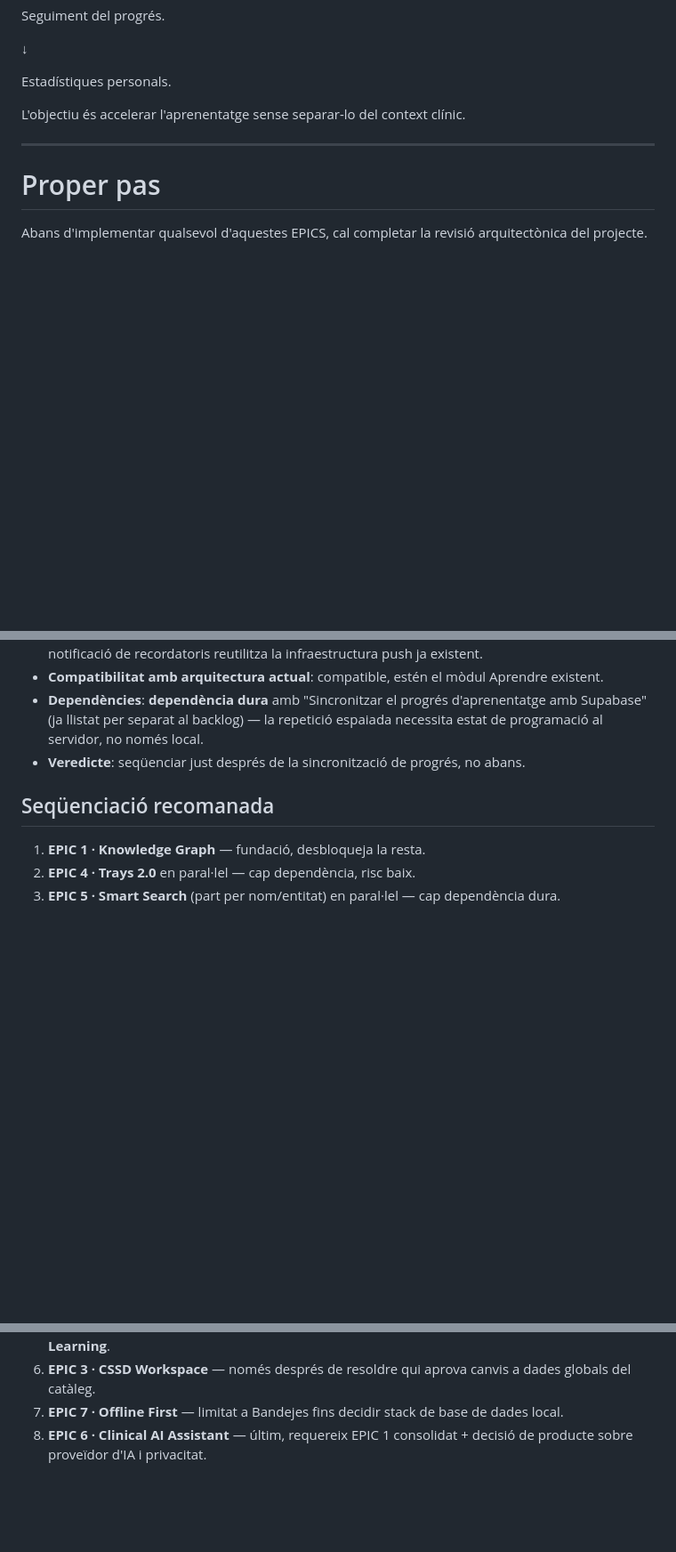
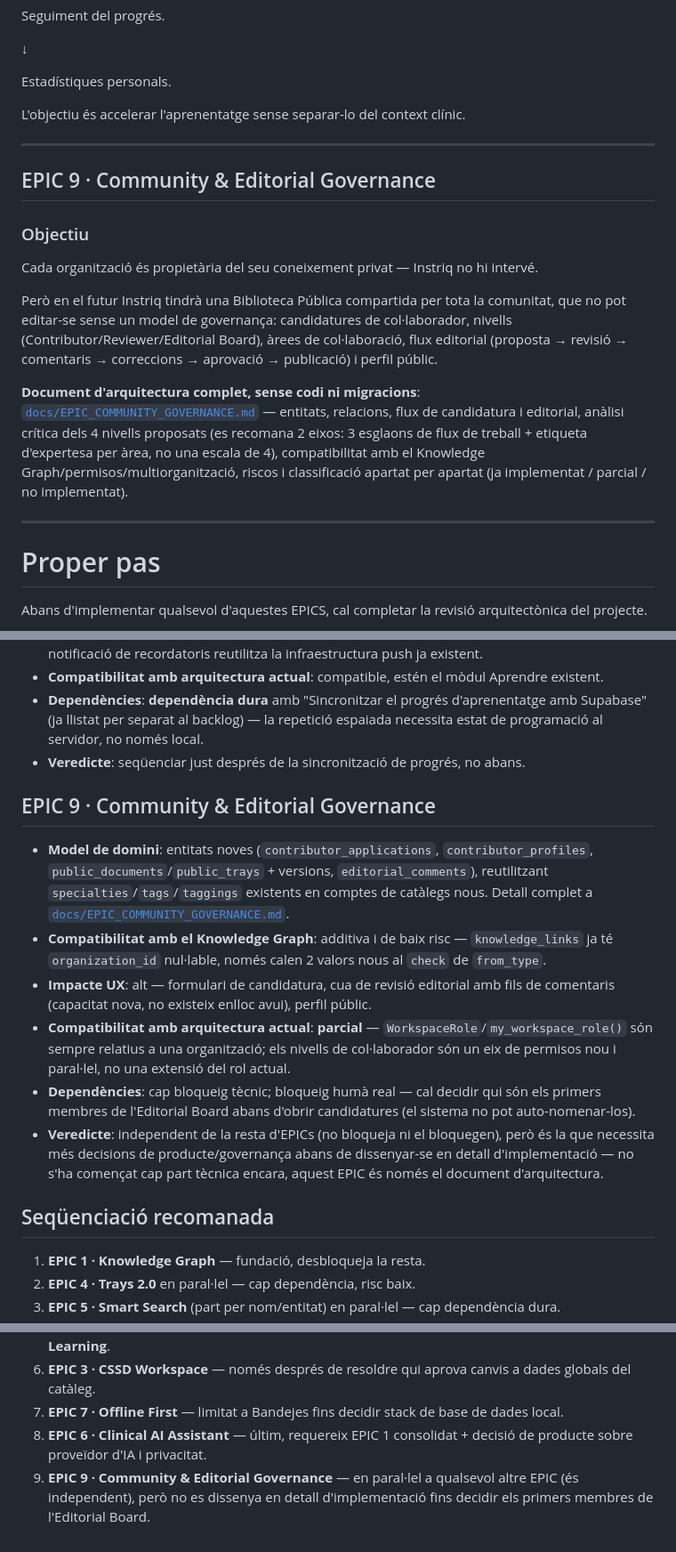
Before and after one commit to mikeyoshio/Instriq, a Markdown page: docs/BACKLOG.md, 3 parts joined by grey strips. Shown at 89% size. GitHub-like rendering; blank space fills up the shorter version.

```diff
--- a/docs/BACKLOG.md
+++ b/docs/BACKLOG.md
@@ -337,6 +337,18 @@ L'objectiu és accelerar l'aprenentatge sense separar-lo del context clínic.
 
 ---
 
+## EPIC 9 · Community & Editorial Governance
+
+### Objectiu
+
+Cada organització és propietària del seu coneixement privat — Instriq no hi intervé.
+
+Però en el futur Instriq tindrà una Biblioteca Pública compartida per tota la comunitat, que no pot editar-se sense un model de governança: candidatures de col·laborador, nivells (Contributor/Reviewer/Editorial Board), àrees de col·laboració, flux editorial (proposta → revisió → comentaris → correccions → aprovació → publicació) i perfil públic.
+
+**Document d'arquitectura complet, sense codi ni migracions**: [`docs/EPIC_COMMUNITY_GOVERNANCE.md`](EPIC_COMMUNITY_GOVERNANCE.md) — entitats, relacions, flux de candidatura i editorial, anàlisi crítica dels 4 nivells proposats (es recomana 2 eixos: 3 esglaons de flux de treball + etiqueta d'expertesa per àrea, no una escala de 4), compatibilitat amb el Knowledge Graph/permisos/multiorganització, riscos i classificació apartat per apartat (ja implementat / parcial / no implementat).
+
+---
+
 # Proper pas
 
 Abans d'implementar qualsevol d'aquestes EPICS, cal completar la revisió arquitectònica del projecte.
@@ -441,6 +453,15 @@ Dos bugs reals trobats i arreglats durant la verificació: (1) les etiquetes de
 * **Dependències**: **dependència dura** amb "Sincronitzar el progrés d'aprenentatge amb Supabase" (ja llistat per separat al backlog) — la repetició espaiada necessita estat de programació al servidor, no només local.
 * **Veredicte**: seqüenciar just després de la sincronització de progrés, no abans.
 
+## EPIC 9 · Community & Editorial Governance
+
+* **Model de domini**: entitats noves (`contributor_applications`, `contributor_profiles`, `public_documents`/`public_trays` + versions, `editorial_comments`), reutilitzant `specialties`/`tags`/`taggings` existents en comptes de catàlegs nous. Detall complet a [`docs/EPIC_COMMUNITY_GOVERNANCE.md`](EPIC_COMMUNITY_GOVERNANCE.md).
+* **Compatibilitat amb el Knowledge Graph**: additiva i de baix risc — `knowledge_links` ja té `organization_id` nul·lable, només calen 2 valors nous al `check` de `from_type`.
+* **Impacte UX**: alt — formulari de candidatura, cua de revisió editorial amb fils de comentaris (capacitat nova, no existeix enlloc avui), perfil públic.
+* **Compatibilitat amb arquitectura actual**: **parcial** — `WorkspaceRole`/`my_workspace_role()` són sempre relatius a una organització; els nivells de col·laborador són un eix de permisos nou i paral·lel, no una extensió del rol actual.
+* **Dependències**: cap bloqueig tècnic; bloqueig humà real — cal decidir qui són els primers membres de l'Editorial Board abans d'obrir candidatures (el sistema no pot auto-nomenar-los).
+* **Veredicte**: independent de la resta d'EPICs (no bloqueja ni el bloquegen), però és la que necessita més decisions de producte/governança abans de dissenyar-se en detall d'implementació — no s'ha començat cap part tècnica encara, aquest EPIC és només el document d'arquitectura.
+
 ## Seqüenciació recomanada
 
 1. **EPIC 1 · Knowledge Graph** — fundació, desbloqueja la resta.
@@ -451,3 +472,4 @@ Dos bugs reals trobats i arreglats durant la verificació: (1) les etiquetes de
 6. **EPIC 3 · CSSD Workspace** — només després de resoldre qui aprova canvis a dades globals del catàleg.
 7. **EPIC 7 · Offline First** — limitat a Bandejes fins decidir stack de base de dades local.
 8. **EPIC 6 · Clinical AI Assistant** — últim, requereix EPIC 1 consolidat + decisió de producte sobre proveïdor d'IA i privacitat.
+9. **EPIC 9 · Community & Editorial Governance** — en paral·lel a qualsevol altre EPIC (és independent), però no es dissenya en detall d'implementació fins decidir els primers membres de l'Editorial Board.
```
Also changed, not shown: docs/EPIC_COMMUNITY_GOVERNANCE.md (added, +180 -0 lines).
